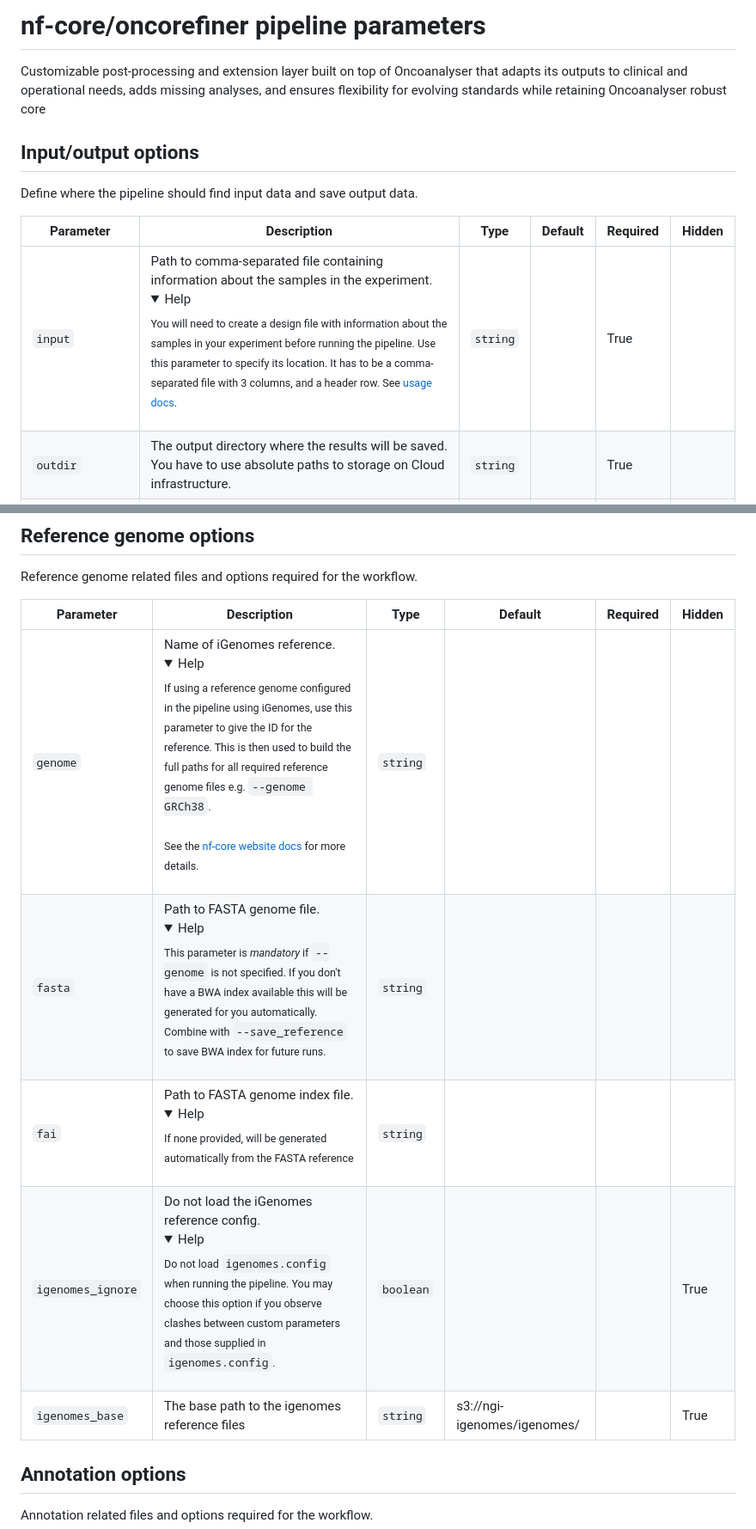
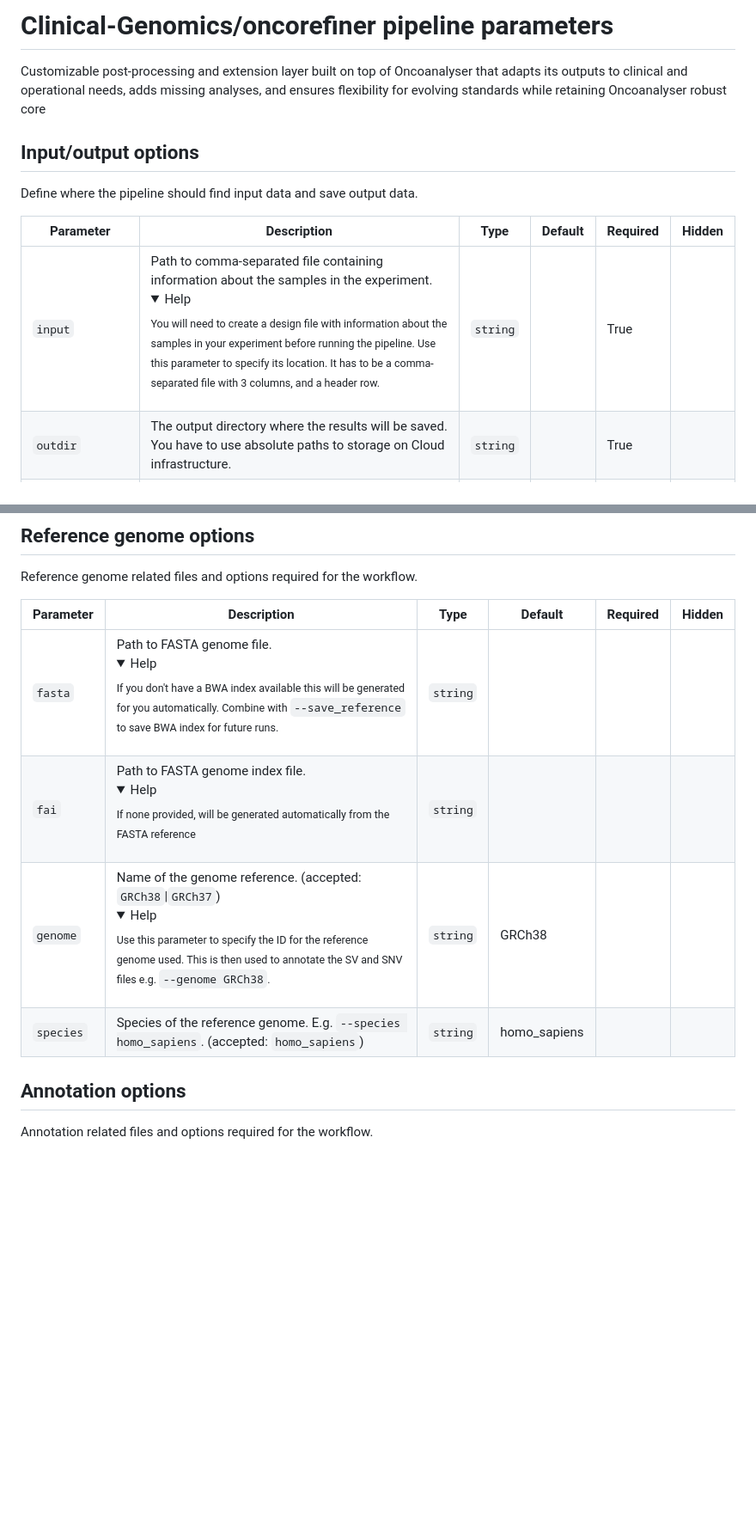
Before and after one commit to Clinical-Genomics/oncorefiner, a Markdown page: docs/parameters.md, 2 parts joined by grey strips. Shown at 86% size. Drawn GitHub-style; folded sections open; blank space fills up the shorter version.

Commit message:
Run pre-commit. Update parameters documentation.

```diff
--- a/docs/parameters.md
+++ b/docs/parameters.md
@@ -1,4 +1,4 @@
-# nf-core/oncorefiner pipeline parameters
+# Clinical-Genomics/oncorefiner pipeline parameters
 
 Customizable post-processing and extension layer built on top of Oncoanalyser that adapts its outputs to clinical and operational needs, adds missing analyses, and ensures flexibility for evolving standards while retaining Oncoanalyser robust core
 
@@ -8,7 +8,7 @@ Define where the pipeline should find input data and save output data.
 
 | Parameter | Description | Type | Default | Required | Hidden |
 |-----------|-----------|-----------|-----------|-----------|-----------|
-| `input` | Path to comma-separated file containing information about the samples in the experiment. <details><summary>Help</summary><small>You will need to create a design file with information about the samples in your experiment before running the pipeline. Use this parameter to specify its location. It has to be a comma-separated file with 3 columns, and a header row. See [usage docs](https://nf-co.re/oncorefiner/usage#samplesheet-input).</small></details>| `string` |  | True |  |
+| `input` | Path to comma-separated file containing information about the samples in the experiment. <details><summary>Help</summary><small>You will need to create a design file with information about the samples in your experiment before running the pipeline. Use this parameter to specify its location. It has to be a comma-separated file with 3 columns, and a header row.</small></details>| `string` |  | True |  |
 | `outdir` | The output directory where the results will be saved. You have to use absolute paths to storage on Cloud infrastructure. | `string` |  | True |  |
 | `email` | Email address for completion summary. <details><summary>Help</summary><small>Set this parameter to your e-mail address to get a summary e-mail with details of the run sent to you when the workflow exits. If set in your user config file (`~/.nextflow/config`) then you don't need to specify this on the command line for every run.</small></details>| `string` |  |  |  |
 | `multiqc_title` | MultiQC report title. Printed as page header, used for filename if not otherwise specified. | `string` |  |  |  |
@@ -19,11 +19,10 @@ Reference genome related files and options required for the workflow.
 
 | Parameter | Description | Type | Default | Required | Hidden |
 |-----------|-----------|-----------|-----------|-----------|-----------|
-| `genome` | Name of iGenomes reference. <details><summary>Help</summary><small>If using a reference genome configured in the pipeline using iGenomes, use this parameter to give the ID for the reference. This is then used to build the full paths for all required reference genome files e.g. `--genome GRCh38`. <br><br>See the [nf-core website docs](https://nf-co.re/usage/reference_genomes) for more details.</small></details>| `string` |  |  |  |
-| `fasta` | Path to FASTA genome file. <details><summary>Help</summary><small>This parameter is *mandatory* if `--genome` is not specified. If you don't have a BWA index available this will be generated for you automatically. Combine with `--save_reference` to save BWA index for future runs.</small></details>| `string` |  |  |  |
+| `fasta` | Path to FASTA genome file. <details><summary>Help</summary><small>If you don't have a BWA index available this will be generated for you automatically. Combine with `--save_reference` to save BWA index for future runs.</small></details>| `string` |  |  |  |
 | `fai` | Path to FASTA genome index file. <details><summary>Help</summary><small>If none provided, will be generated automatically from the FASTA reference</small></details>| `string` |  |  |  |
-| `igenomes_ignore` | Do not load the iGenomes reference config. <details><summary>Help</summary><small>Do not load `igenomes.config` when running the pipeline. You may choose this option if you observe clashes between custom parameters and those supplied in `igenomes.config`.</small></details>| `boolean` |  |  | True |
-| `igenomes_base` | The base path to the igenomes reference files | `string` | s3://ngi-igenomes/igenomes/ |  | True |
+| `genome` | Name of the genome reference. (accepted: `GRCh38`\|`GRCh37`) <details><summary>Help</summary><small>Use this parameter to specify the ID for the reference genome used. This is then used to annotate the SV and SNV files e.g. `--genome GRCh38`.</small></details>| `string` | GRCh38 |  |  |
+| `species` | Species of the reference genome. E.g. `--species homo_sapiens`. (accepted: `homo_sapiens`) | `string` | homo_sapiens |  |  |
 
 ## Annotation options
 
```
Also changed, not shown: other parts of docs/parameters.md (+8 -0 lines).
